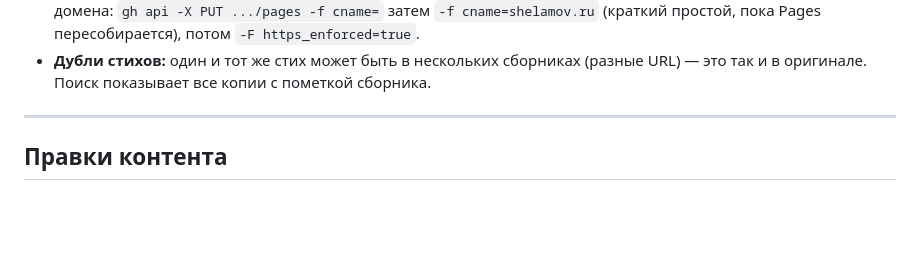
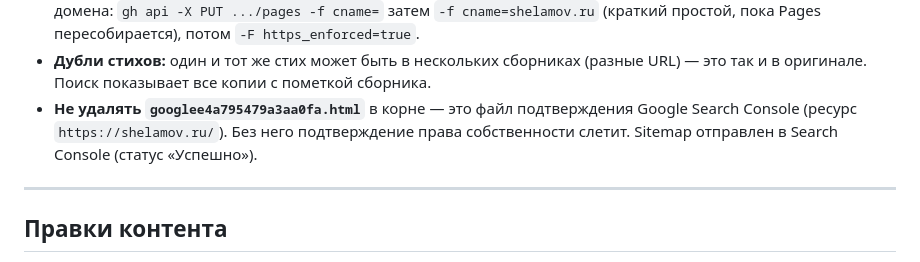
Before and after one commit to 5r4rw6n9n2-svg/5r4rw6n9n2-svg.github.io, a Markdown page: README.md, the part around the change. GitHub-like rendering; blank space fills up the shorter version.

Commit message:
Документация: отметить файл подтверждения Google Search Console (не удалять)

```diff
--- a/README.md
+++ b/README.md
@@ -180,6 +180,9 @@ gh api repos/5r4rw6n9n2-svg/5r4rw6n9n2-svg.github.io/pages/builds/latest
   (краткий простой, пока Pages пересобирается), потом `-F https_enforced=true`.
 - **Дубли стихов:** один и тот же стих может быть в нескольких сборниках (разные
   URL) — это так и в оригинале. Поиск показывает все копии с пометкой сборника.
+- **Не удалять `googlee4a795479a3aa0fa.html`** в корне — это файл подтверждения
+  Google Search Console (ресурс `https://shelamov.ru/`). Без него подтверждение
+  права собственности слетит. Sitemap отправлен в Search Console (статус «Успешно»).
 
 ---
 
```
